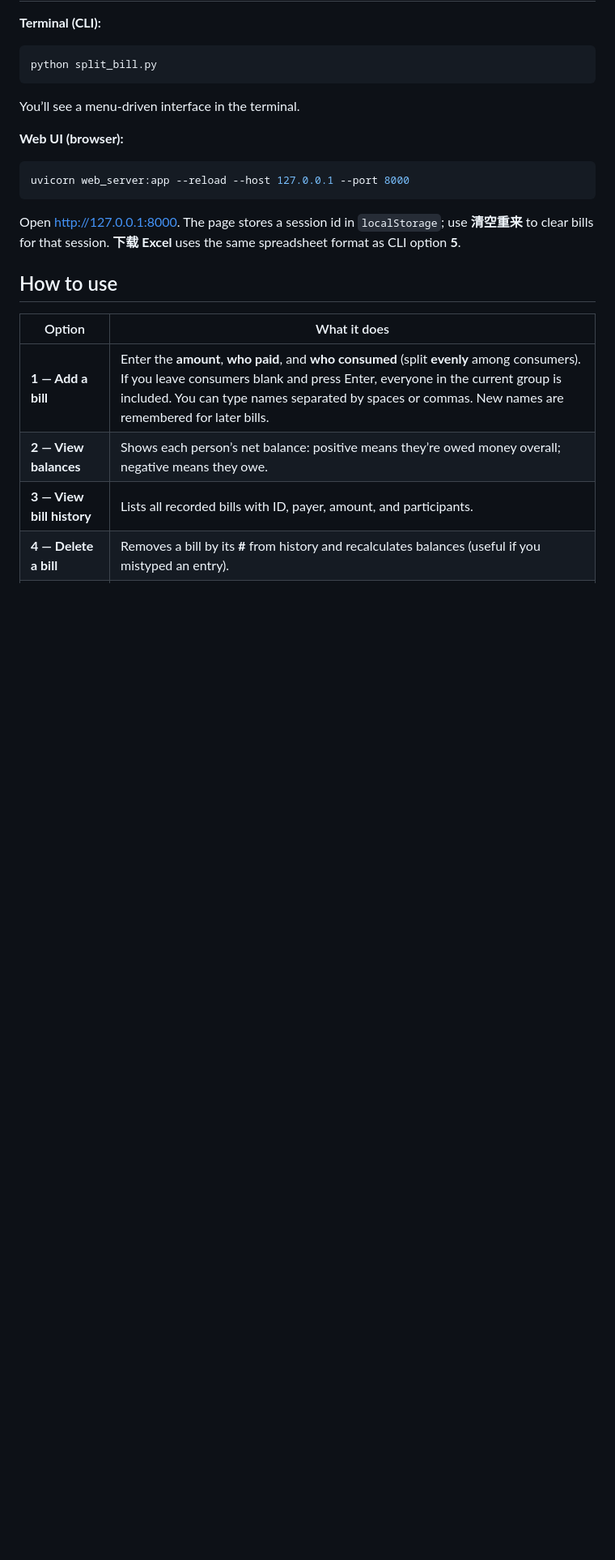
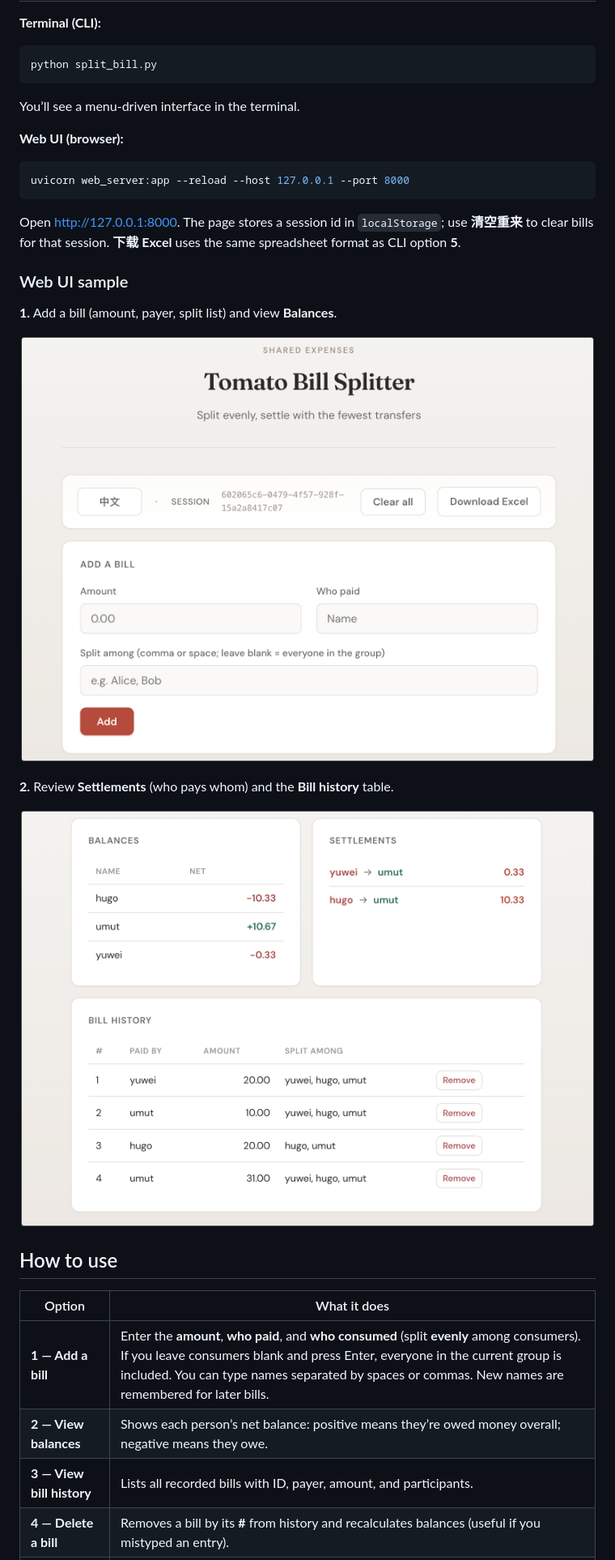
Before and after one commit to uvoooooo/tomato-bill-splitter, a Markdown page: README.md, the part around the change. Shown at 81% size. Drawn GitHub-style; pictures changed too: assets/image.png (added), assets/image2.png (added); blank space fills up the shorter version.

Commit message:
modify readme to include UI introduction

```diff
--- a/README.md
+++ b/README.md
@@ -39,6 +39,15 @@ uvicorn web_server:app --reload --host 127.0.0.1 --port 8000
 
 Open [http://127.0.0.1:8000](http://127.0.0.1:8000). The page stores a session id in `localStorage`; use **清空重来** to clear bills for that session. **下载 Excel** uses the same spreadsheet format as CLI option **5**.
 
+### Web UI sample
+**1.** Add a bill (amount, payer, split list) and view **Balances**.
+
+![Web UI: add a bill and view balances](assets/image.png)
+
+**2.** Review **Settlements** (who pays whom) and the **Bill history** table.
+
+![Web UI: settlement suggestions and bill history](assets/image2.png)
+
 ## How to use
 
 | Option | What it does |
```
